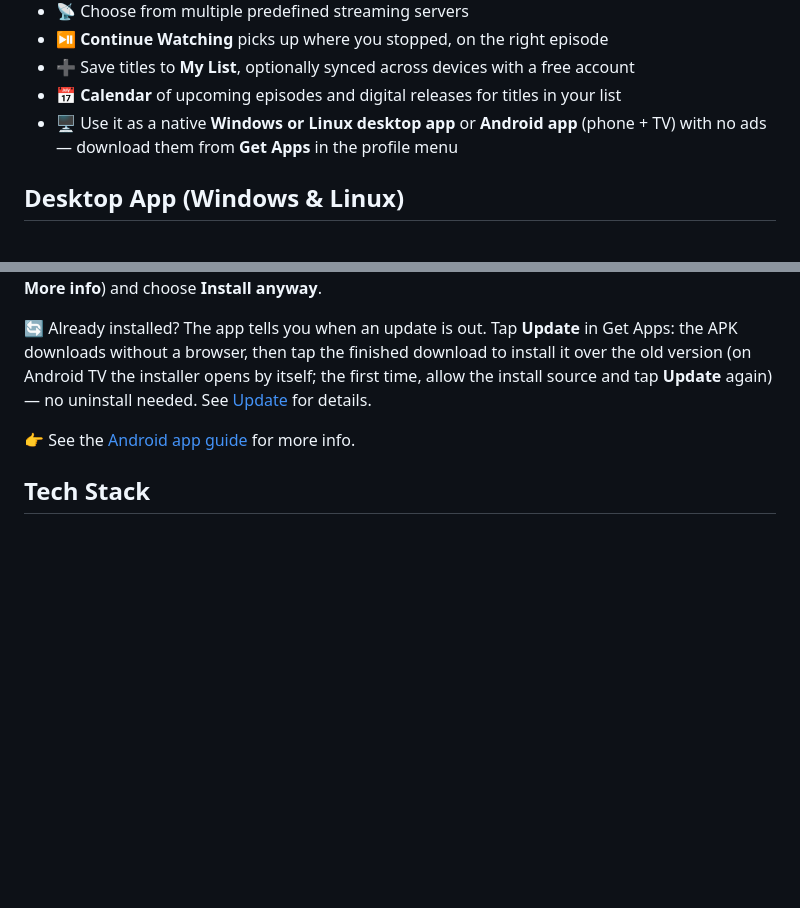
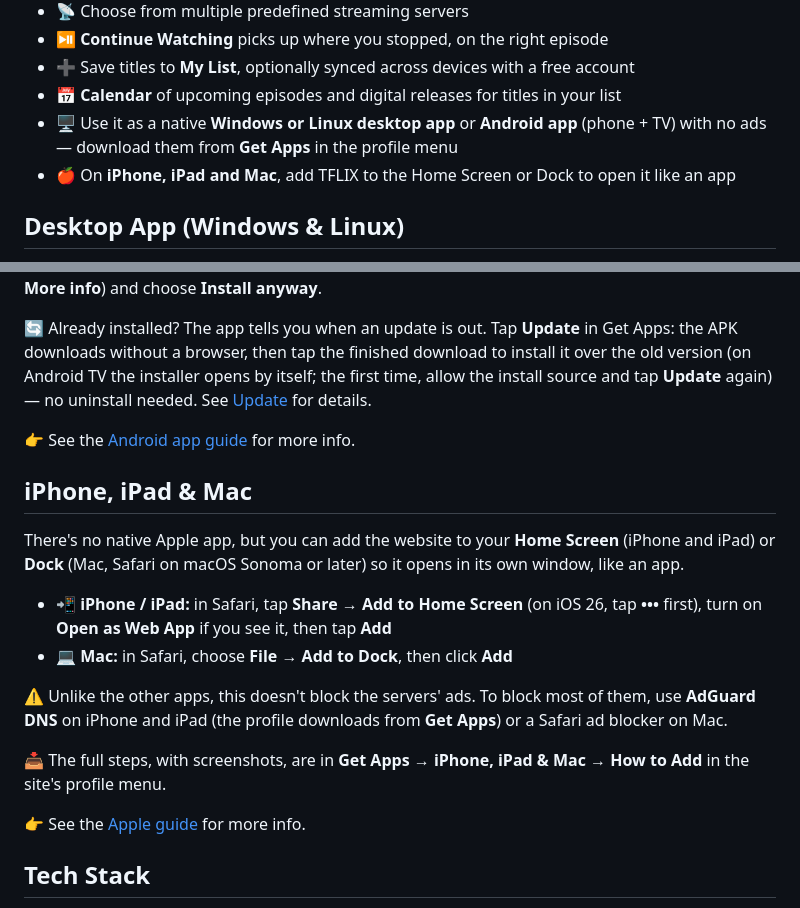
Before and after one commit to TomasTNunes/tflix, a Markdown page: README.md, 2 parts joined by grey strips. GitHub-like rendering; blank space fills up the shorter version.

```diff
--- a/README.md
+++ b/README.md
@@ -22,6 +22,7 @@ It lets users discover movies and TV shows and stream them directly within the w
 - 📅 **Calendar** of upcoming episodes and digital releases for titles in your list
 - 🖥️ Use it as a native **Windows or Linux desktop app** or **Android app** (phone + TV) with no ads —
   download them from **Get Apps** in the profile menu
+- 🍎 On **iPhone, iPad and Mac**, add TFLIX to the Home Screen or Dock to open it like an app
 
 ## Desktop App (Windows & Linux)
 
@@ -60,6 +61,21 @@ tablets, and **Android TV** (it shows up in the TV launcher).
 
 👉 See the [Android app guide](app/android/README.md) for more info.
 
+## iPhone, iPad & Mac
+
+There's no native Apple app, but you can add the website to your **Home Screen** (iPhone and iPad)
+or **Dock** (Mac, Safari on macOS Sonoma or later) so it opens in its own window, like an app.
+
+- 📲 **iPhone / iPad:** in Safari, tap **Share → Add to Home Screen** (on iOS 26, tap **•••** first), turn on **Open as Web App** if you see it, then tap **Add**
+- 💻 **Mac:** in Safari, choose **File → Add to Dock**, then click **Add**
+
+⚠️ Unlike the other apps, this doesn't block the servers' ads. To block most of them, use
+**AdGuard DNS** on iPhone and iPad (the profile downloads from **Get Apps**) or a Safari ad blocker on Mac.
+
+📥 The full steps, with screenshots, are in **Get Apps → iPhone, iPad & Mac → How to Add** in the site's profile menu.
+
+👉 See the [Apple guide](app/apple/README.md) for more info.
+
 ## Tech Stack
 
 - HTML, CSS, JavaScript
```
Also changed, not shown: app/apple/README.md (added, +171 -0 lines).
